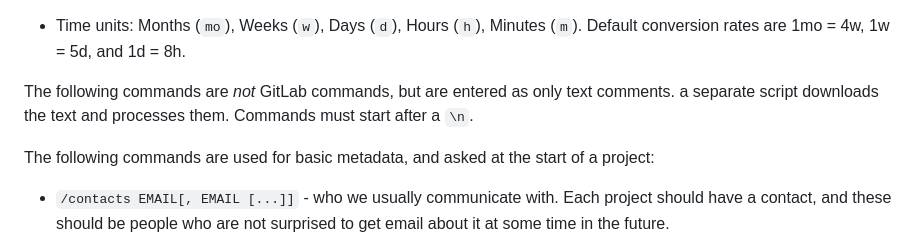
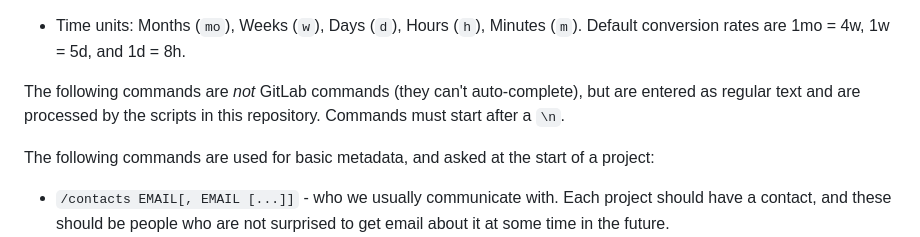
Before and after one commit to AaltoRSE/rse-timetracking, a Markdown page: README.md, the part around the change. Rendered like a GitHub page.

Commit message:
README: minor update

```diff
--- a/README.md
+++ b/README.md
@@ -123,9 +123,9 @@ The following Gitlab commands are natively processed by GitLab:
   1d = 8h.
 
 
-The following commands are *not* GitLab commands, but are entered as
-only text comments.  a separate script downloads the text and
-processes them.  Commands must start after a `\n`.
+The following commands are *not* GitLab commands (they can't
+auto-complete), but are entered as regular text and are processed by
+the scripts in this repository.  Commands must start after a `\n`.
 
 The following commands are used for basic metadata, and asked at the
 start of a project:
```
